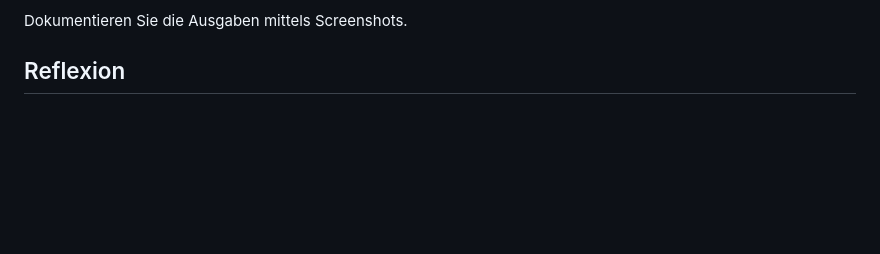
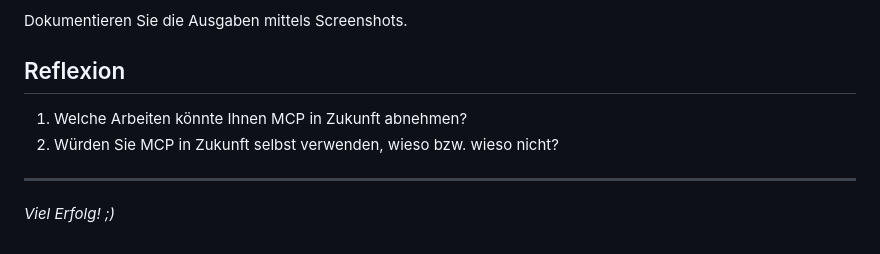
Before and after one commit to Kari-Yi/Context, a Markdown page: context_laboruebung.md, the part around the change. GitHub-like rendering; blank space fills up the shorter version.

Commit message:
feat: insert reflection questions

```diff
--- a/context_laboruebung.md
+++ b/context_laboruebung.md
@@ -159,3 +159,10 @@ Verwenden Sie dann Prompt-Verkettung: Geben Sie den Prompt an eine andere KI wei
 Dokumentieren Sie die Ausgaben mittels Screenshots.
 
 ## Reflexion
+
+1. Welche Arbeiten könnte Ihnen MCP in Zukunft abnehmen?
+2. Würden Sie MCP in Zukunft selbst verwenden, wieso bzw. wieso nicht?
+
+
+---
+*Viel Erfolg! ;\)*
```
